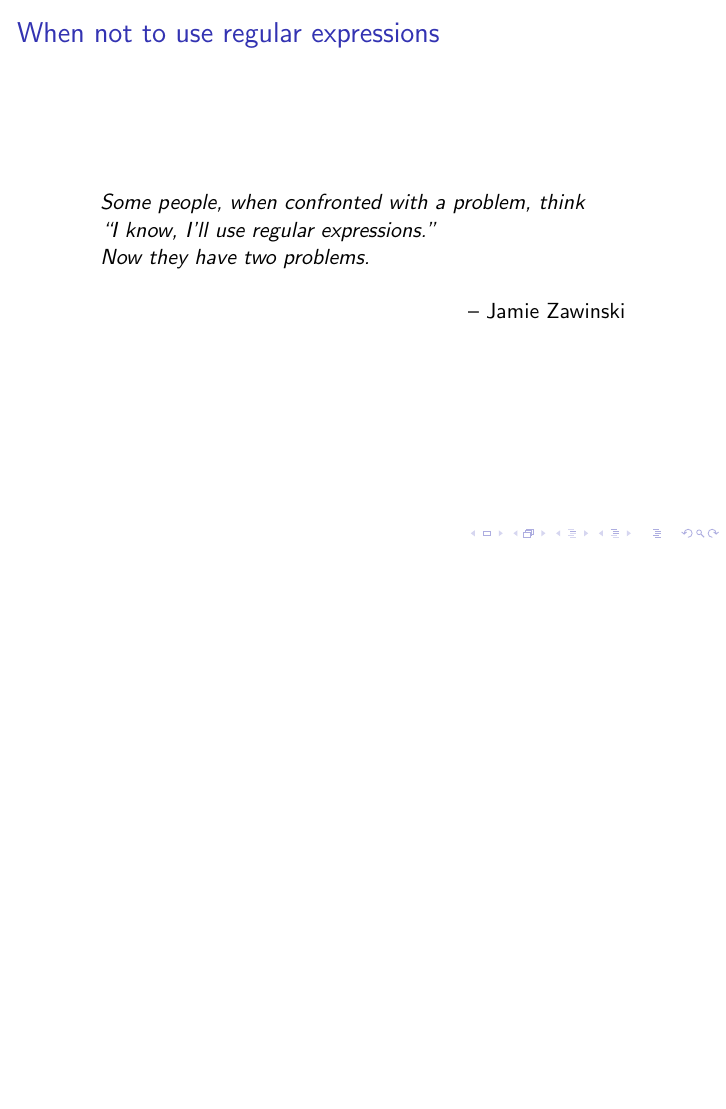
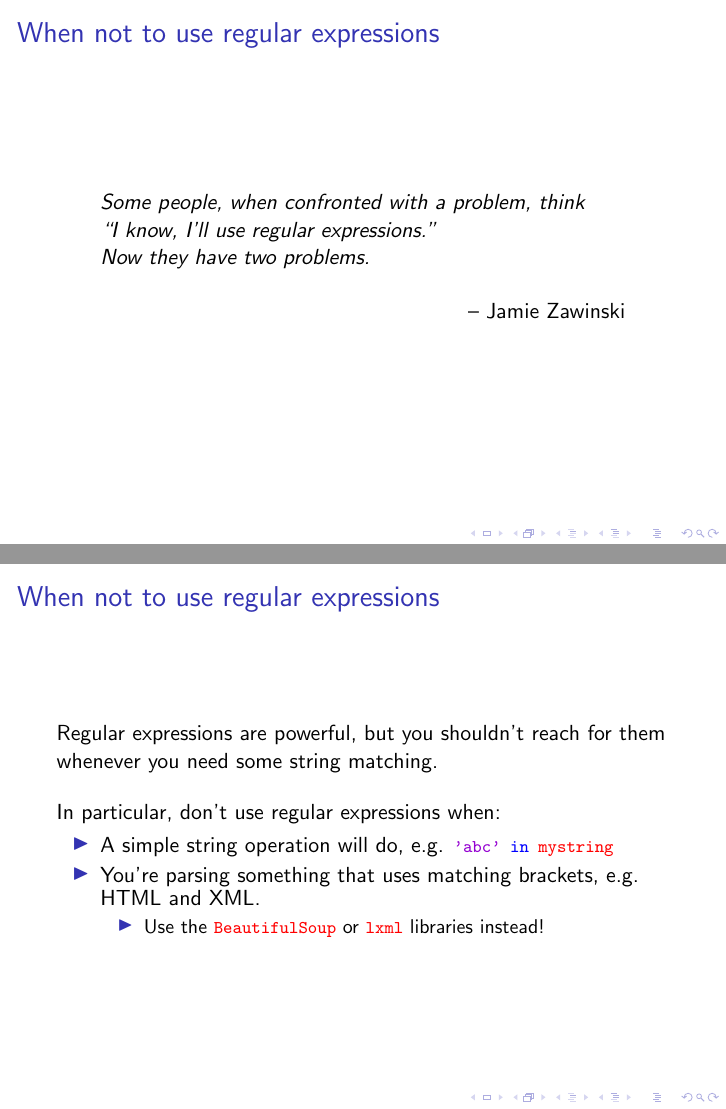
Before and after one commit to michelleful/RegexTutorial, LaTeX slides (presentation.tex): page 26 of 26 before the commit and pages 26 and 27 of 27 after it, the two joined at a grey line, the shorter picture padded with empty space. Compiled offline with pdfLaTeX.

Commit message:
Added slides on when not to use regex

```diff
--- a/presentation.tex
+++ b/presentation.tex
@@ -443,6 +443,21 @@ Some people, when confronted with a problem, think \\ ``I know, I'll use regular
 
 \end{frame}
 
+\begin{frame}{When not to use regular expressions}
 
+Regular expressions are powerful, but you shouldn't reach for them whenever you need some string matching.
+
+\bigskip
+
+In particular, don't use regular expressions when:
+\begin{itemize}
+ \item A simple string operation will do, e.g. \lstinline$'abc' in mystring$
+ \item You're parsing something that uses matching brackets, e.g. HTML and XML.
+   \begin{itemize}
+     \item Use the \lstinline$BeautifulSoup$ or \lstinline$lxml$ libraries instead!
+   \end{itemize}
+\end{itemize}
+
+\end{frame}
 
 \end{document}
```
Also changed, not shown: presentation.pdf.
